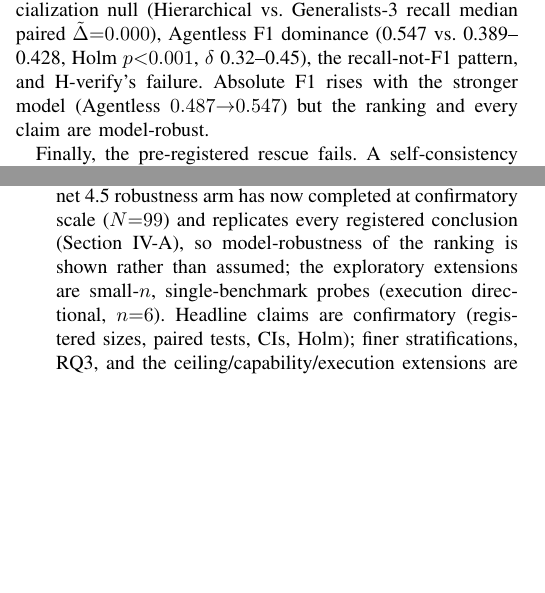
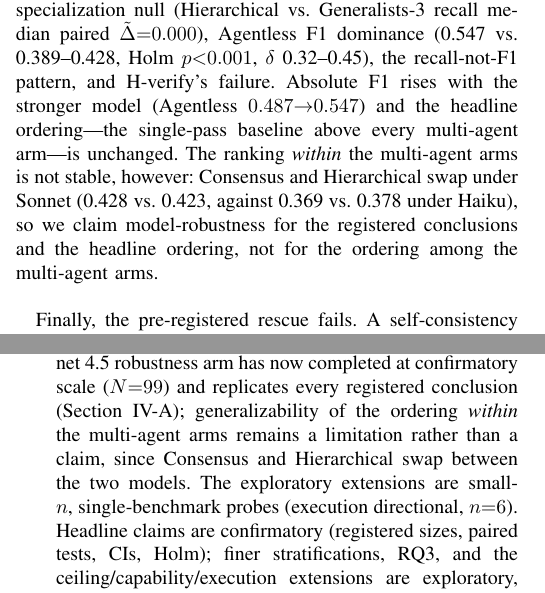
Before and after one commit to SharonHuang77/rap-review-research, a LaTeX paper (docs/paper/capstone_week13_full.tex): two parts of the columns of pages 3 and 6 of 7, joined at a grey line, cut so that both start at the same text, the shorter picture padded with empty space. Compiled offline with pdfLaTeX.

Commit message:
docs(paper): cell-arithmetic audit of every table — two real defects fixed
Ran the check a reviewer would run: take any two cells in a table and do the
arithmetic the caption invites. Four tables and two figures; everything passed
except two things.

1. Table III's F1 column is not recoverable from its own P and R columns.
   2PR/(P+R) gives 0.514/0.377/0.400/0.402 against the printed
   0.487/0.357/0.378/0.369 — off by 2-3 points on every row. The numbers are
   right and the method is right: P, R and F1 are macro means over PRs, so F1
   is the mean of per-PR F1, not the harmonic mean of averaged P and R (mean of
   a concave function). But the caption defined FDR = 1-precision (which does
   check out), inviting the reader to derive the rest. Caption now says so.

2. The Sonnet write-in overclaimed. It said "the ranking and every claim are
   model-robust", but Consensus and Hierarchical swap between models (Sonnet
   0.428 vs 0.423; Haiku 0.369 vs 0.378) — which week11 had explicitly flagged
   as a limitation before this arm replaced that text. Now claims robustness
   for the registered conclusions and the headline ordering only, and Threats
   restores within-multi-agent-arm ranking as a limitation.

Passing checks worth recording: Table I 99x4x3=1188, 50x4x3=600, E3 360+267=627,
total 2415 = the "2,415 reviews" claim; Table III FDR=1-P on all four rows;
Cost/TP 1.76/0.34=5.2x = the "5x premium"; calls 1,3,3,9 = "3-9x"; Fig 2 depth
gaps 51-17=34 and 89-54=35; the >=2-family split 52+20+28=100%; precision delta
0.716-0.575=0.141. 7 pp, compiles clean.

Co-Authored-By: Claude Opus 4.8 <noreply@anthropic.com>

```diff
--- a/docs/paper/capstone_week13_full.tex
+++ b/docs/paper/capstone_week13_full.tex
@@ -305,8 +305,12 @@ every registered conclusion replicates---the specialization null (Hierarchical
 vs.\ Generalists-3 recall median paired $\tilde\Delta{=}0.000$), Agentless F1
 dominance (0.547 vs.\ 0.389--0.428, Holm $p{<}0.001$, $\delta$ 0.32--0.45), the
 recall-not-F1 pattern, and H-verify's failure. Absolute F1 rises with the
-stronger model (Agentless $0.487{\to}0.547$) but the ranking and every claim
-are model-robust.
+stronger model (Agentless $0.487{\to}0.547$) and the headline ordering---the
+single-pass baseline above every multi-agent arm---is unchanged. The ranking
+\emph{within} the multi-agent arms is not stable, however: Consensus and
+Hierarchical swap under Sonnet (0.428 vs.\ 0.423, against 0.369 vs.\ 0.378 under
+Haiku), so we claim model-robustness for the registered conclusions and the
+headline ordering, not for the ordering among the multi-agent arms.
 
 Finally, the pre-registered rescue fails. A self-consistency filter (keep
 findings recurring in ${\geq}2$ of 3 runs) leaves Hierarchical at 0.378
@@ -578,9 +586,11 @@ $-0.119$ on complex PRs, Holm $p{=}1.0$).
   a favorable setting (within-benchmark comparisons hold); SWE-PRBench and E3
   partly offset this. The Sonnet~4.5 robustness arm has now completed at
   confirmatory scale ($N{=}99$) and replicates every registered conclusion
-  (Section~\ref{sec:generation}), so model-robustness of the ranking is shown
-  rather than assumed; the exploratory extensions are
-  small-$n$, single-benchmark probes (execution directional, $n{=}6$). Headline
+  (Section~\ref{sec:generation}); generalizability of the ordering
+  \emph{within} the multi-agent arms remains a limitation rather than a claim,
+  since Consensus and Hierarchical swap between the two models. The exploratory
+  extensions are small-$n$, single-benchmark probes (execution directional,
+  $n{=}6$). Headline
   claims are confirmatory (registered sizes, paired tests, CIs, Holm); finer
   stratifications, RQ3, and the ceiling/capability/execution extensions are
   exploratory, labeled throughout.
```
Also changed, not shown: docs/paper/capstone_week13_full.pdf, docs/paper/capstone_week13_full.tex (6 more changed lines).
